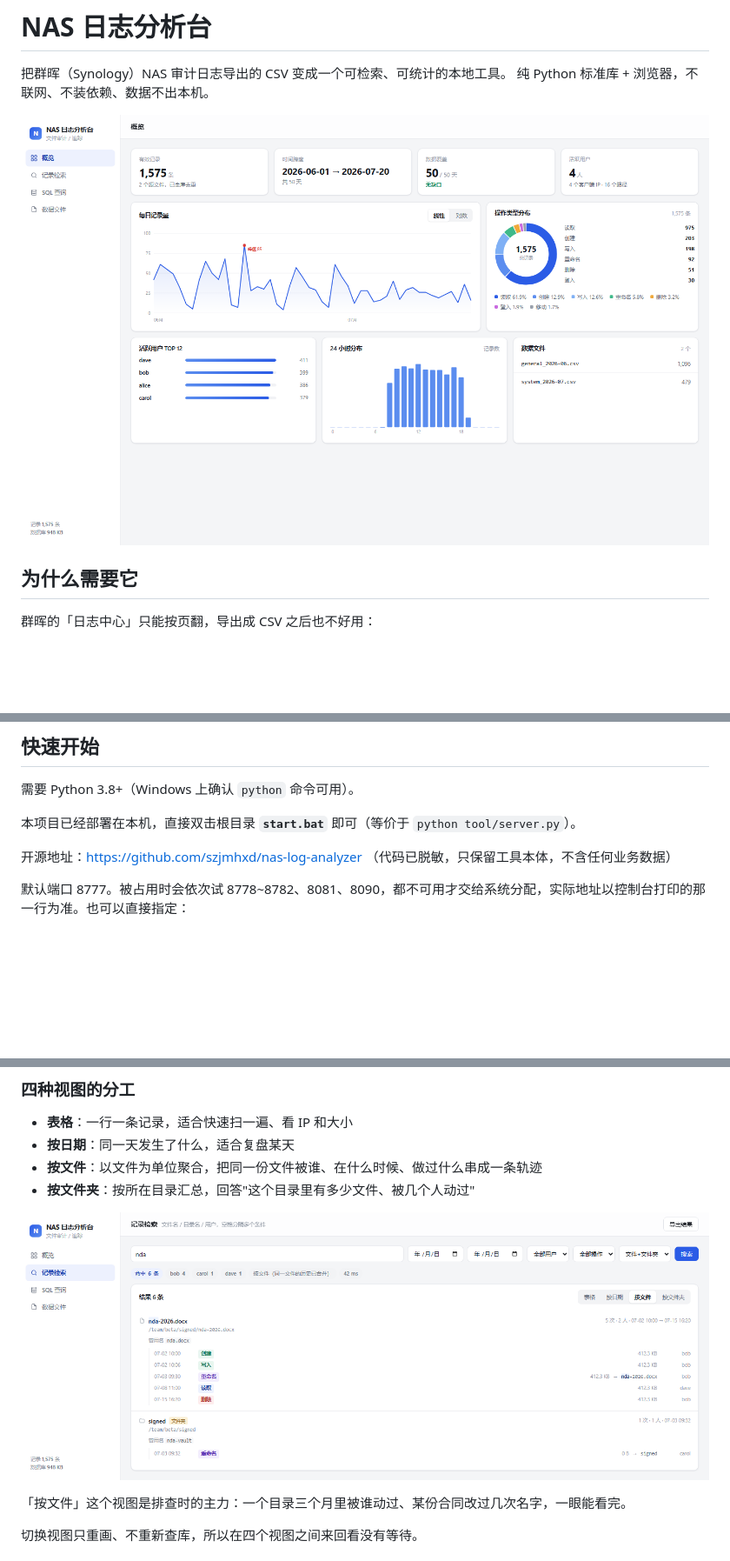
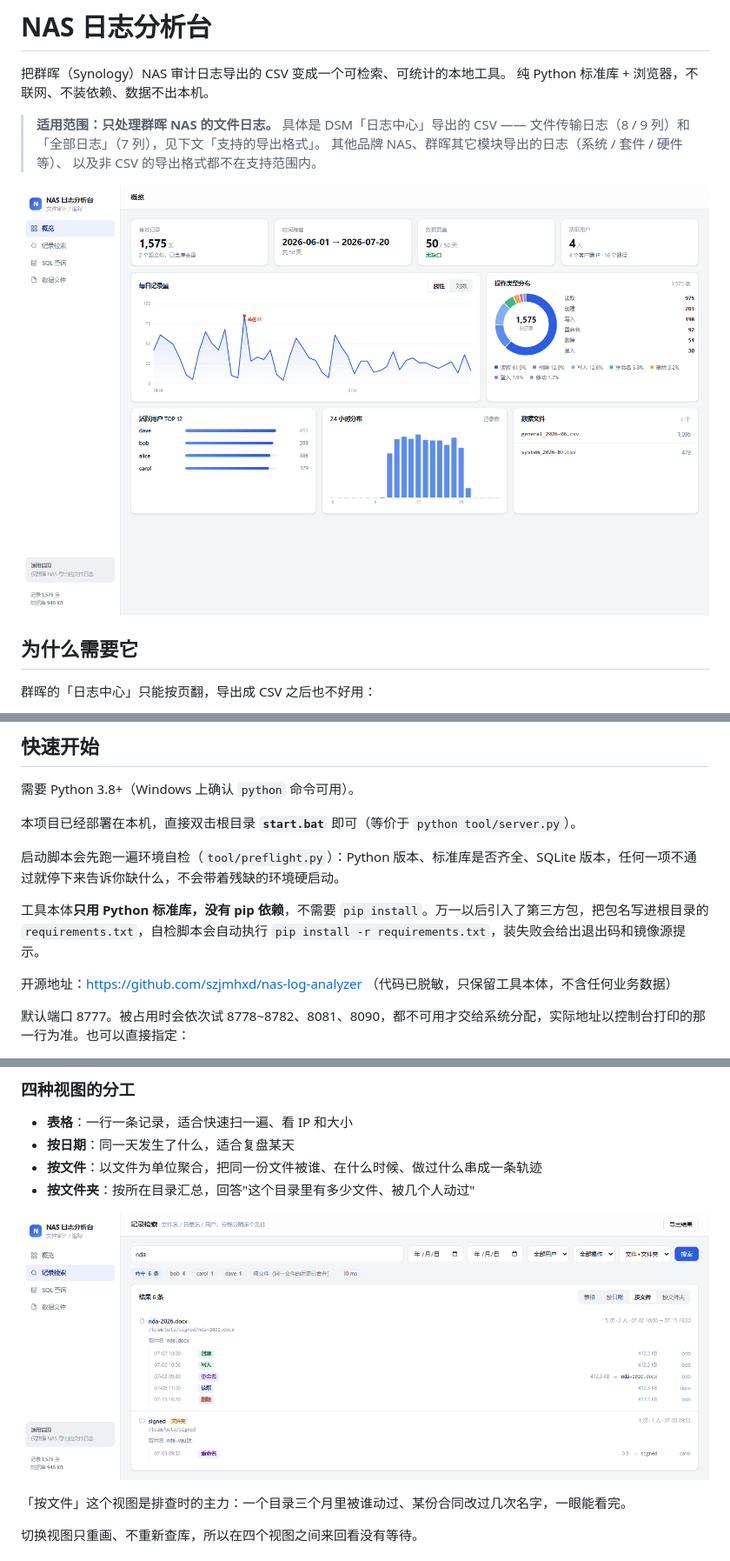
Before and after one commit to szjmhxd/nas-log-analyzer, a Markdown page: README.md, 3 parts joined by grey strips. Shown at 87% size. Rendered like a GitHub page; pictures changed too: docs/file-timeline.png, docs/overview.png; blank space fills up the shorter version.

```diff
--- a/README.md
+++ b/README.md
@@ -2,6 +2,11 @@
 
 把群晖（Synology）NAS 审计日志导出的 CSV 变成一个可检索、可统计的本地工具。
 纯 Python 标准库 + 浏览器，不联网、不装依赖、数据不出本机。
+
+> **适用范围：只处理群晖 NAS 的文件日志。** 具体是 DSM「日志中心」导出的 CSV ——
+> 文件传输日志（8 / 9 列）和「全部日志」（7 列），见下文「支持的导出格式」。
+> 其他品牌 NAS、群晖其它模块导出的日志（系统 / 套件 / 硬件等）、
+> 以及非 CSV 的导出格式都不在支持范围内。
 
 ![概览](https://raw.githubusercontent.com/szjmhxd/nas-log-analyzer/master/docs/overview.png)
 
@@ -20,6 +25,10 @@
 需要 Python 3.8+（Windows 上确认 `python` 命令可用）。
 
 本项目已经部署在本机，直接双击根目录 **`start.bat`** 即可（等价于 `python tool/server.py`）。
+
+启动脚本会先跑一遍环境自检（`tool/preflight.py`）：Python 版本、标准库是否齐全、SQLite 版本，任何一项不通过就停下来告诉你缺什么，不会带着残缺的环境硬启动。
+
+工具本体**只用 Python 标准库，没有 pip 依赖**，不需要 `pip install`。万一以后引入了第三方包，把包名写进根目录的 `requirements.txt`，自检脚本会自动执行 `pip install -r requirements.txt`，装失败会给出退出码和镜像源提示。
 
 开源地址：https://github.com/szjmhxd/nas-log-analyzer （代码已脱敏，只保留工具本体，不含任何业务数据）
 
```
Also changed, not shown: other parts of README.md (+1 -0 lines), 3 other files.
